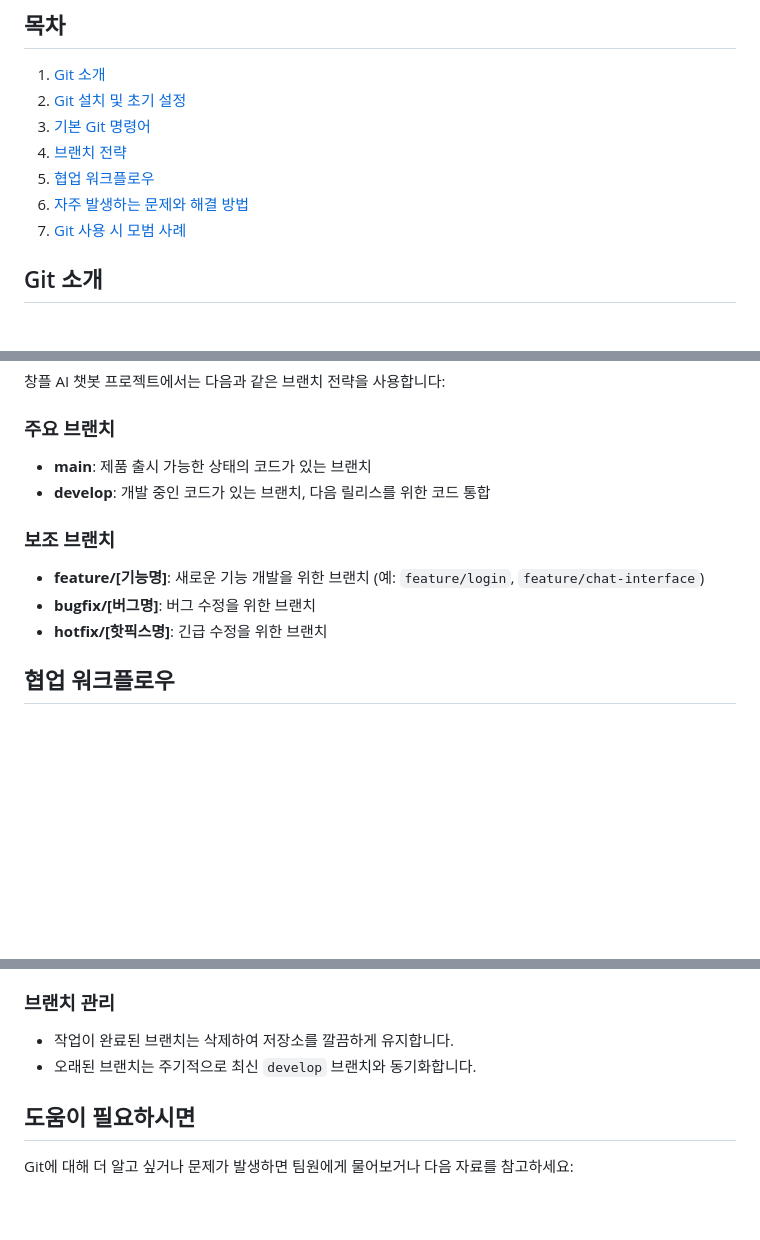
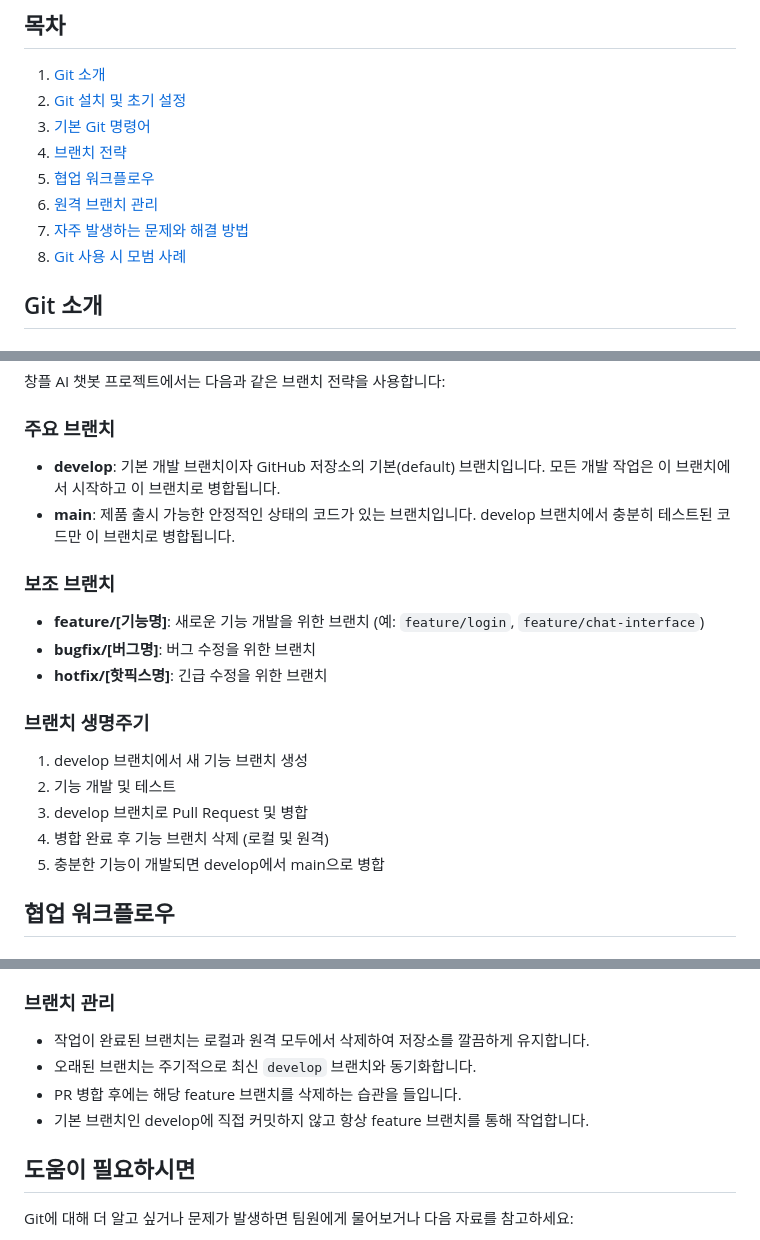
Before and after one commit to leetusik/changple, a Markdown page: z_docs/git_guide.md, 3 parts joined by grey strips. Drawn GitHub-style; blank space fills up the shorter version.

```diff
--- a/z_docs/git_guide.md
+++ b/z_docs/git_guide.md
@@ -6,8 +6,9 @@
 3. [기본 Git 명령어](#기본-git-명령어)
 4. [브랜치 전략](#브랜치-전략)
 5. [협업 워크플로우](#협업-워크플로우)
-6. [자주 발생하는 문제와 해결 방법](#자주-발생하는-문제와-해결-방법)
-7. [Git 사용 시 모범 사례](#git-사용-시-모범-사례)
+6. [원격 브랜치 관리](#원격-브랜치-관리)
+7. [자주 발생하는 문제와 해결 방법](#자주-발생하는-문제와-해결-방법)
+8. [Git 사용 시 모범 사례](#git-사용-시-모범-사례)
 
 ## Git 소개
 
@@ -70,13 +71,20 @@ git config --global user.email "hong@example.com"
 창플 AI 챗봇 프로젝트에서는 다음과 같은 브랜치 전략을 사용합니다:
 
 ### 주요 브랜치
-- **main**: 제품 출시 가능한 상태의 코드가 있는 브랜치
-- **develop**: 개발 중인 코드가 있는 브랜치, 다음 릴리스를 위한 코드 통합
+- **develop**: 기본 개발 브랜치이자 GitHub 저장소의 기본(default) 브랜치입니다. 모든 개발 작업은 이 브랜치에서 시작하고 이 브랜치로 병합됩니다.
+- **main**: 제품 출시 가능한 안정적인 상태의 코드가 있는 브랜치입니다. develop 브랜치에서 충분히 테스트된 코드만 이 브랜치로 병합됩니다.
 
 ### 보조 브랜치
 - **feature/[기능명]**: 새로운 기능 개발을 위한 브랜치 (예: `feature/login`, `feature/chat-interface`)
 - **bugfix/[버그명]**: 버그 수정을 위한 브랜치
 - **hotfix/[핫픽스명]**: 긴급 수정을 위한 브랜치
+
+### 브랜치 생명주기
+1. develop 브랜치에서 새 기능 브랜치 생성
+2. 기능 개발 및 테스트
+3. develop 브랜치로 Pull Request 및 병합
+4. 병합 완료 후 기능 브랜치 삭제 (로컬 및 원격)
+5. 충분한 기능이 개발되면 develop에서 main으로 병합
 
 ## 협업 워크플로우
 
@@ -181,8 +233,10 @@ git reset --hard origin/브랜치명
 - 필요한 문서를 업데이트했나요?
 
 ### 브랜치 관리
-- 작업이 완료된 브랜치는 삭제하여 저장소를 깔끔하게 유지합니다.
+- 작업이 완료된 브랜치는 로컬과 원격 모두에서 삭제하여 저장소를 깔끔하게 유지합니다.
 - 오래된 브랜치는 주기적으로 최신 `develop` 브랜치와 동기화합니다.
+- PR 병합 후에는 해당 feature 브랜치를 삭제하는 습관을 들입니다.
+- 기본 브랜치인 develop에 직접 커밋하지 않고 항상 feature 브랜치를 통해 작업합니다.
 
 ## 도움이 필요하시면
 Git에 대해 더 알고 싶거나 문제가 발생하면 팀원에게 물어보거나 다음 자료를 참고하세요:
```
Also changed, not shown: other parts of z_docs/git_guide.md (+44 -0 lines).
